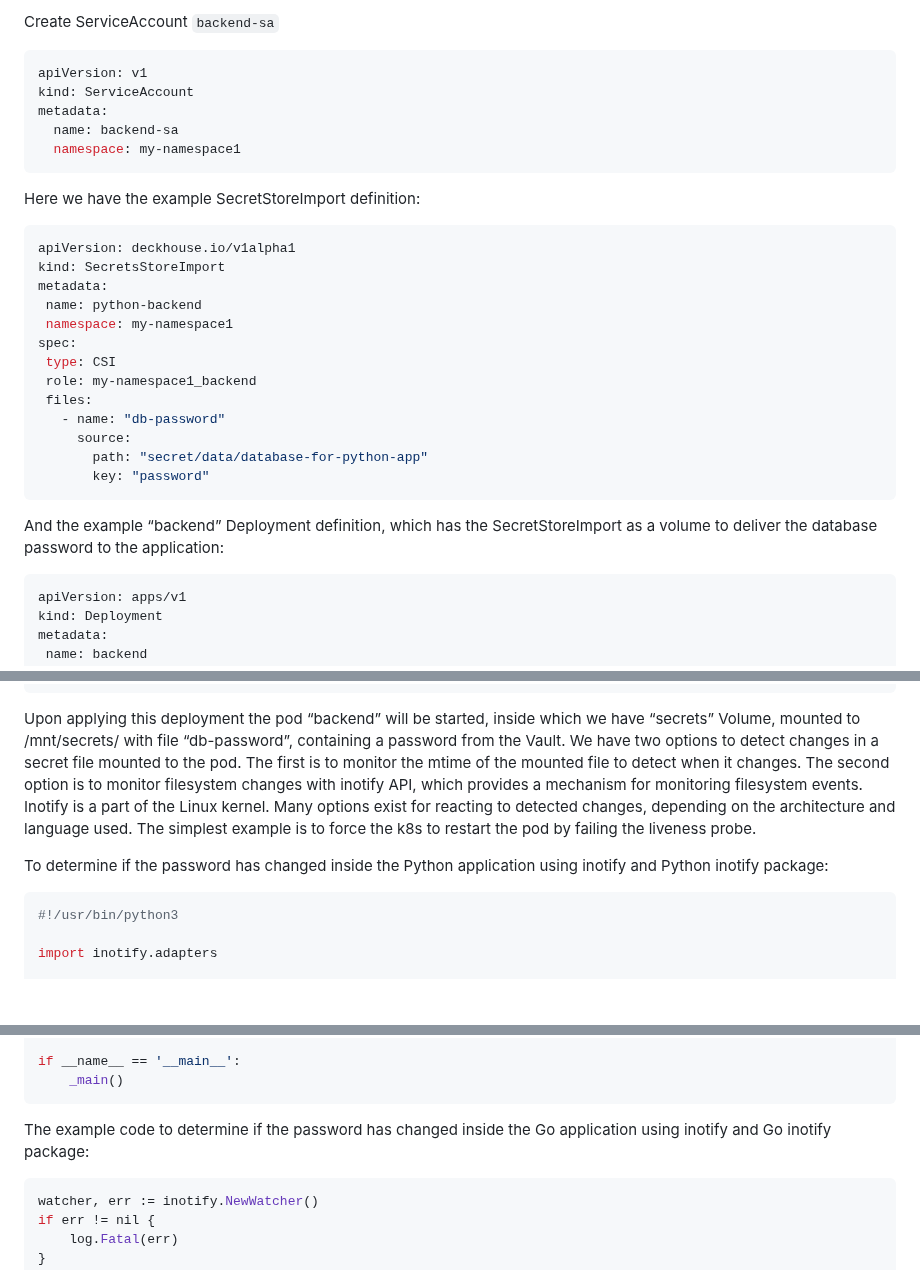
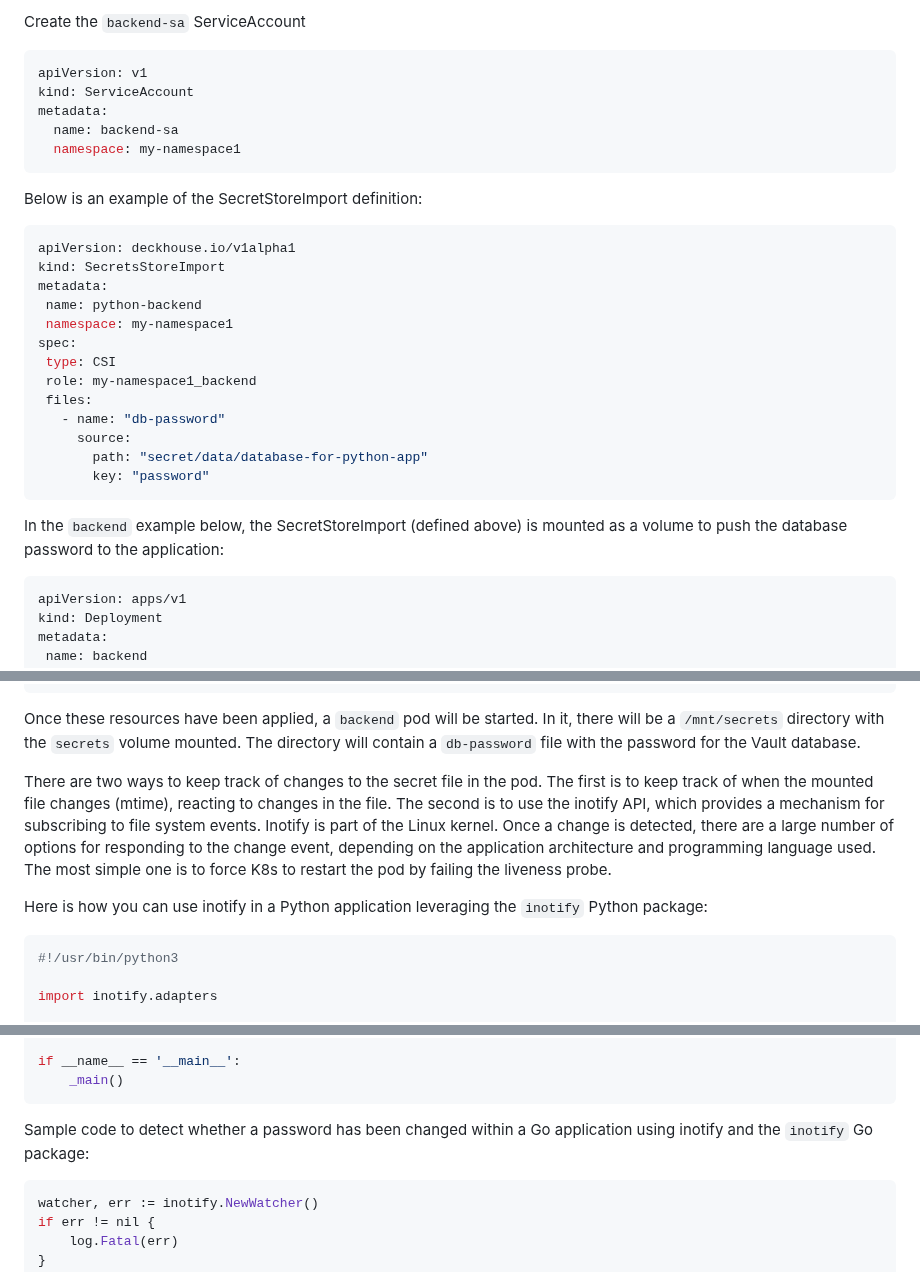
Before and after one commit to deckhouse/secrets-store-integration, a Markdown page: docs/FAQ.md, 3 parts joined by grey strips. Rendered like a GitHub page; blank space fills up the shorter version.

````diff
--- a/docs/FAQ.md
+++ b/docs/FAQ.md
@@ -198,5 +198,5 @@ The autorotation feature of the secret-store-integration module is enabled by de
 
-Create ServiceAccount ```backend-sa```
+Create the ```backend-sa``` ServiceAccount
 
 ```yaml
 apiVersion: v1
@@ -206,7 +206,7 @@ metadata:
   namespace: my-namespace1
 ```
 
-Here we have the example SecretStoreImport definition:
+Below is an example of the SecretStoreImport definition:
 
 ```yaml
 apiVersion: deckhouse.io/v1alpha1
@@ -224,7 +224,7 @@ spec:
        key: "password"
 ```
 
-And the example “backend” Deployment definition, which has the SecretStoreImport as a volume to deliver the database password to the application:
+In the `backend` example below, the SecretStoreImport (defined above) is mounted as a volume to push the database password to the application:
 
 ```yaml
 apiVersion: apps/v1
@@ -258,10 +258,11 @@ spec:
            secretsStoreImport: "python-backend"
 ```
 
-Upon applying this deployment the pod “backend” will be started, inside which we have “secrets” Volume, mounted to /mnt/secrets/ with file “db-password”, containing a password from the Vault.
-We have two options to detect changes in a secret file mounted to the pod. The first is to monitor the mtime of the mounted file to detect when it changes. The second option is to monitor filesystem changes with inotify API, which provides a mechanism for monitoring filesystem events. Inotify is a part of the Linux kernel. Many options exist for reacting to detected changes, depending on the architecture and language used. The simplest example is to force the k8s to restart the pod by failing the liveness probe.
+Once these resources have been applied, a `backend` pod will be started. In it, there will be a `/mnt/secrets` directory with the `secrets` volume mounted. The directory will contain a `db-password` file with the password for the Vault database.
 
-To determine if the password has changed inside the Python application using inotify and Python inotify package:
+There are two ways to keep track of changes to the secret file in the pod. The first is to keep track of when the mounted file changes (mtime), reacting to changes in the file. The second is to use the inotify API, which provides a mechanism for subscribing to file system events. Inotify is part of the Linux kernel. Once a change is detected, there are a large number of options for responding to the change event, depending on the application architecture and programming language used. The most simple one is to force K8s to restart the pod by failing the liveness probe.
+
+Here is how you can use inotify in a Python application leveraging the `inotify` Python package:
 
 ```python
 #!/usr/bin/python3
@@ -282,7 +283,7 @@ if __name__ == '__main__':
     _main()
 ```
 
-The example code to determine if the password has changed inside the Go application using inotify and Go inotify package:
+Sample code to detect whether a password has been changed within a Go application using inotify and the `inotify` Go package:
 
 ```python
 watcher, err := inotify.NewWatcher()
````
Also changed, not shown: other parts of docs/FAQ.md (+30 -30 lines).
